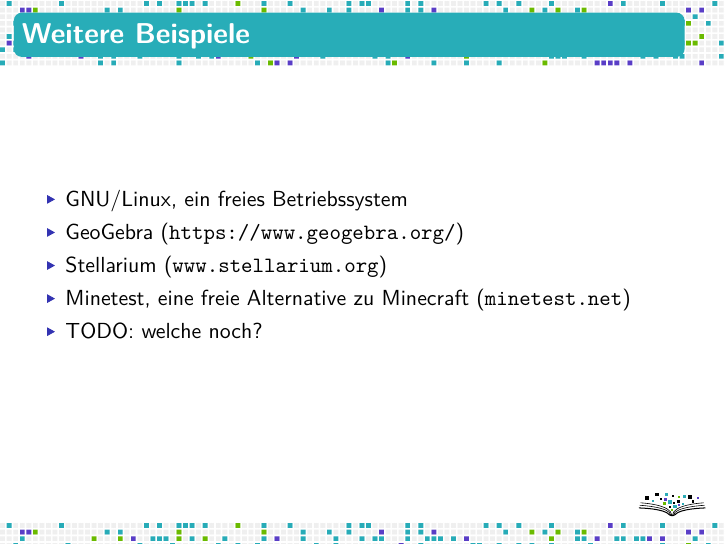
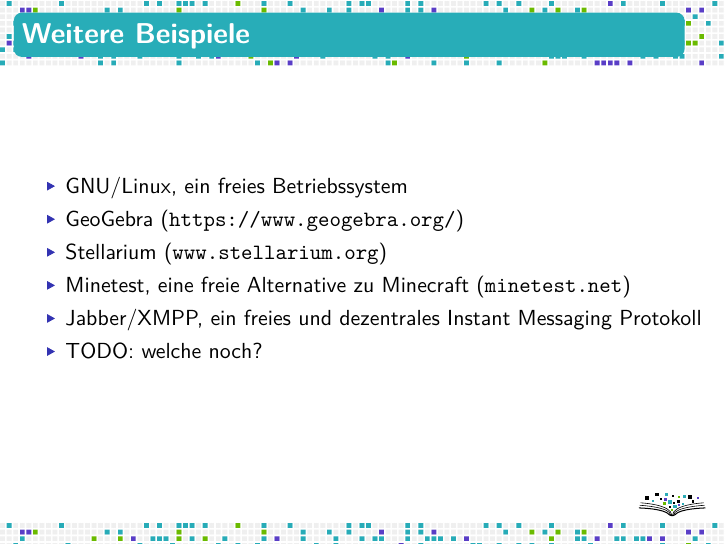
Before and after one commit to fsfw-dresden/medien, LaTeX slides (2017-zertifkatkurs-medien/fsfw-vortrag.tex): page 14 of 20. Compiled offline with XeLaTeX.

Commit message:
Ideen für noch mehr Beispiele

```diff
--- a/2017-zertifkatkurs-medien/fsfw-vortrag.tex
+++ b/2017-zertifkatkurs-medien/fsfw-vortrag.tex
@@ -164,7 +164,8 @@
   \item GeoGebra (\url{https://www.geogebra.org/})
   \item Stellarium (\url{www.stellarium.org})
   \item Minetest, eine freie Alternative zu Minecraft (\url{minetest.net})
-  \item TODO: welche noch?
+  \item Jabber/XMPP, ein freies und dezentrales Instant Messaging Protokoll
+  \item TODO: welche noch? % diaspora*? Mastodon?  What else?
   \end{itemize}
 
 \end{frame}
```
